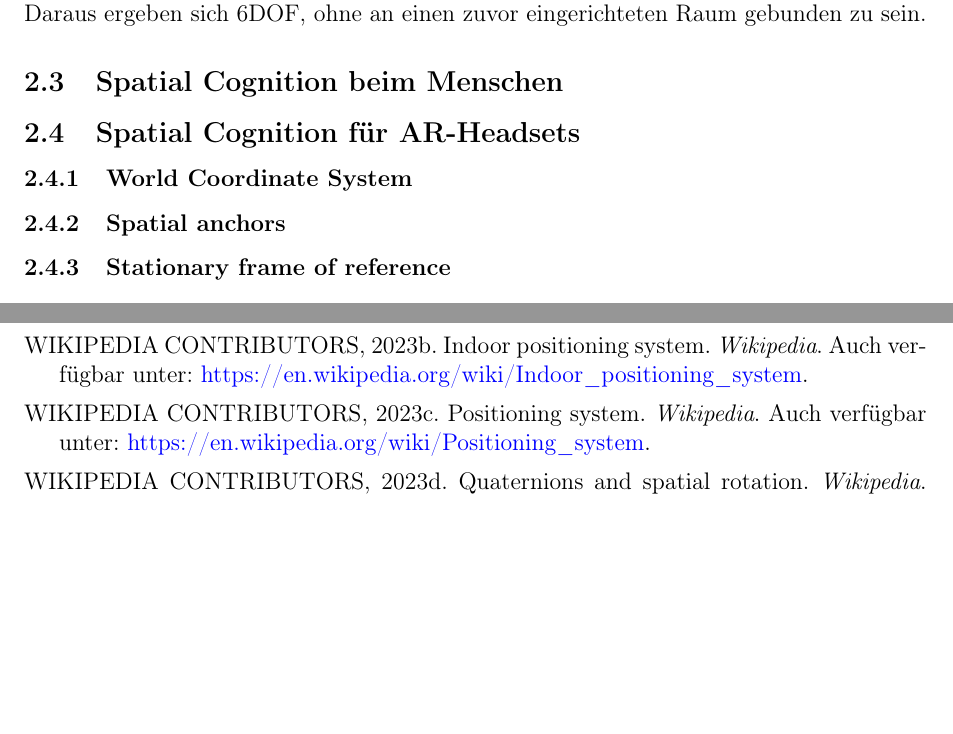
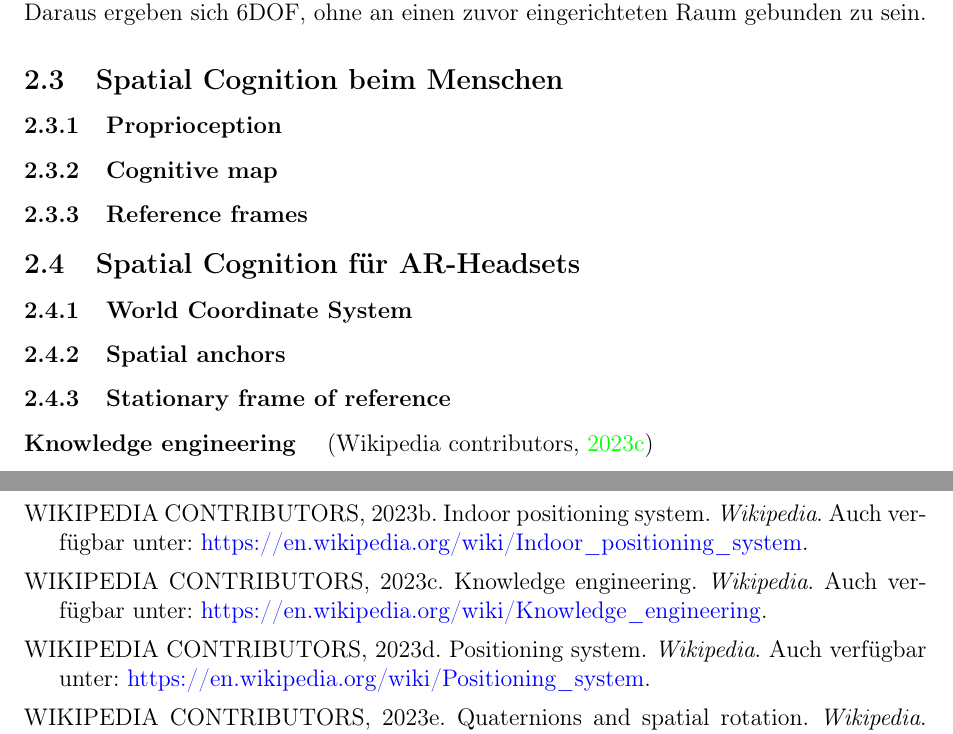
Before and after one commit to CG-WHS-SoSe2023/documentation, a LaTeX document (src/main.tex, which reads src/bewegen-in-der-erweiterten-realität.tex): two parts of pages 6 and 17 of 17, joined at a grey line, cut so that both start at the same text, the shorter picture padded with empty space. Compiled offline with pdfLaTeX.

Commit message:
feat(spatial): added headlines for spatial cognition (human)

```diff
--- a/src/bewegen-in-der-erweiterten-realität.tex
+++ b/src/bewegen-in-der-erweiterten-realität.tex
@@ -104,9 +104,13 @@ Als ein bionischer Ansatz wird dieses Konzept heute auf AR-Headsets angewendet.
 Daraus ergeben sich 6DOF, ohne an einen zuvor eingerichteten Raum gebunden zu sein.
 
 \subsection{Spatial Cognition beim Menschen}\label{subsec:spatial-cognition-beim-menschen}
+    \subsubsection{Proprioception}\label{subsubsec:proprioception}
+    \subsubsection{Cognitive map}\label{subsubsec:cognitive-map}
+    \subsubsection{Reference frames}\label{subsubsec:reference-frames}
 
 
 \subsection{Spatial Cognition für AR-Headsets}\label{subsec:spatial-cognition-fuer-ar-headsets}
-\subsubsection{World Coordinate System}\label{subsubsec:world-coordinate-system}
-\subsubsection{Spatial anchors}\label{subsubsec:spatial-anchors}
-\subsubsection{Stationary frame of reference}\label{subsubsec:stationary-frame-of-reference}
+    \subsubsection{World Coordinate System}\label{subsubsec:world-coordinate-system}
+    \subsubsection{Spatial anchors}\label{subsubsec:spatial-anchors}
+    \subsubsection{Stationary frame of reference}\label{subsubsec:stationary-frame-of-reference}
+        \paragraph{Knowledge engineering}~\autocite{wikipedia-contributors-2023C}
```
Also changed, not shown: src/bewegen-in-der-erweiterten-realität.tex (4 more changed lines).
